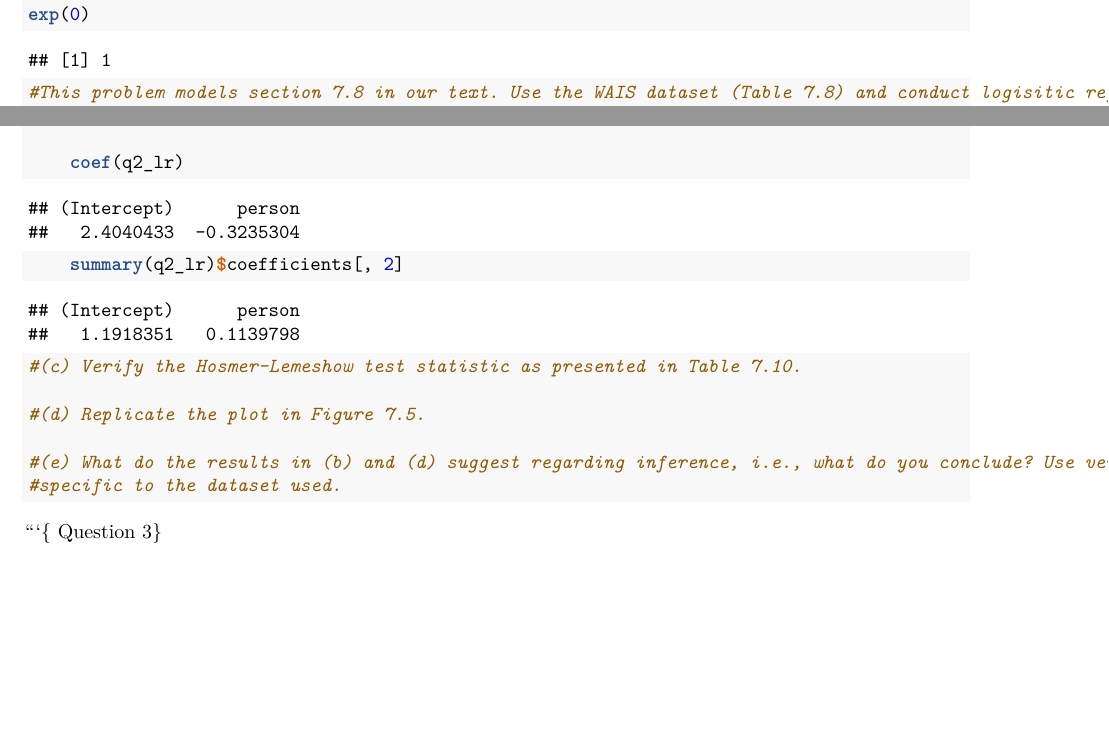
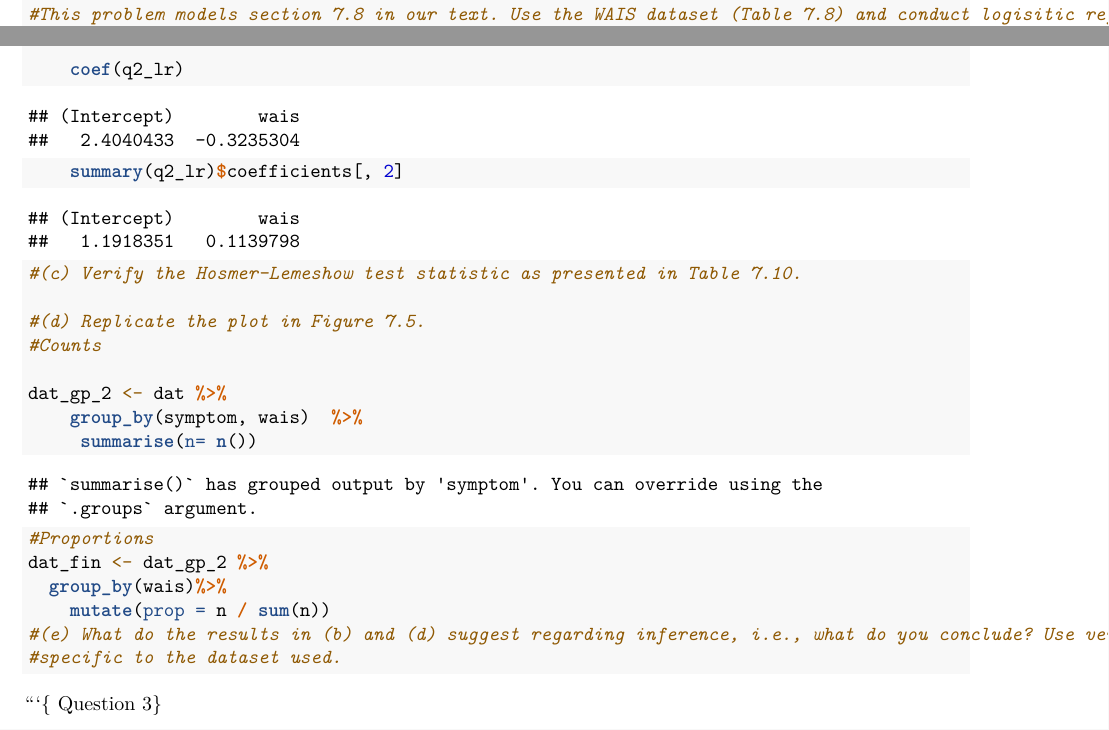
Before and after one commit to grienne/bst_oct_11_2018, an R Markdown document (rienne_homework_4.Rmd): two parts of pages 2 and 3 of 3, joined at a grey line, cut at the place of the change, the shorter picture padded with empty space. Rendered offline with R 4.5, knitr and Pandoc, then LaTeX, with nearby package versions.

Commit message:
props added and person -> wais

````diff
--- a/rienne_homework_4.Rmd
+++ b/rienne_homework_4.Rmd
@@ -16,6 +16,7 @@ library(dplyr)
 library(MASS)
 
 dat <- read_excel("oct_11_2018_h4_table_7_18.xlsx")
+names(dat) <- c('wais', 'symptom')
 
 ```
 
@@ -47,13 +48,10 @@ B. Consider J 2 × 2 tables like Table 7.13, one for each level xj of a factor,
 ```
 
 ```{r Question 2}
-
-exp(0)
-
 #This problem models section 7.8 in our text. Use the WAIS dataset (Table 7.8) and conduct logisitic regression
 #of symptoms present on score. Show all your work, ideally, through embedded code and interpreted results.
 
-q2_lr <- glm(symptom ~ person, data = dat, family = binomial(link = "logit"))
+q2_lr <- glm(symptom ~ wais, data = dat, family = binomial(link = "logit"))
 summary(q2_lr)
 exp(confint(q2_lr))
 
@@ -72,7 +70,16 @@ exp(confint(q2_lr))
 #(c) Verify the Hosmer-Lemeshow test statistic as presented in Table 7.10.
 
 #(d) Replicate the plot in Figure 7.5.
+#Counts
 
+dat_gp_2 <- dat %>%
+    group_by(symptom, wais)  %>%
+     summarise(n= n())
+
+#Proportions
+dat_fin <- dat_gp_2 %>%
+  group_by(wais)%>%
+    mutate(prop = n / sum(n))
 #(e) What do the results in (b) and (d) suggest regarding inference, i.e., what do you conclude? Use verbiage
 #specific to the dataset used.
 
````
Also changed, not shown: 1 other file.
